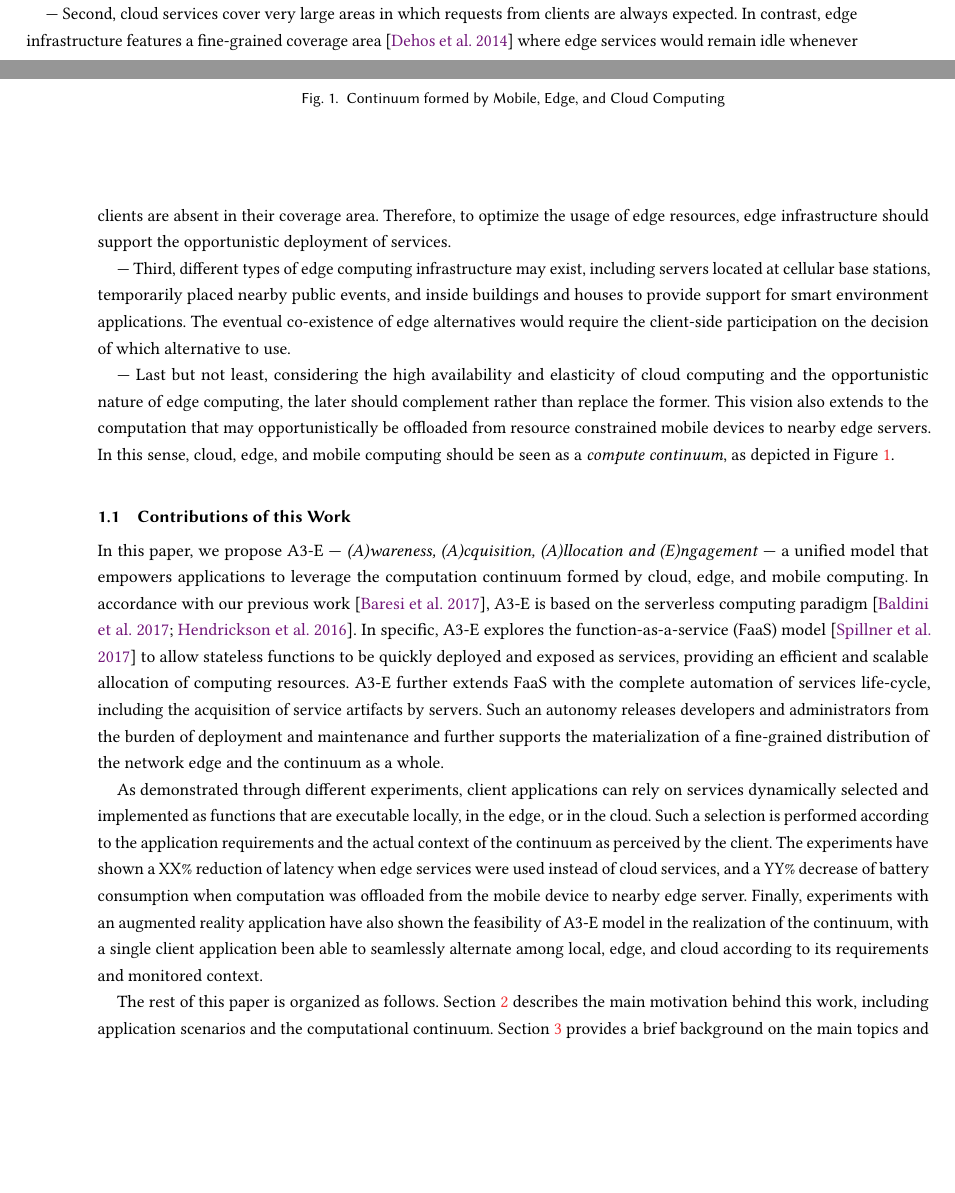
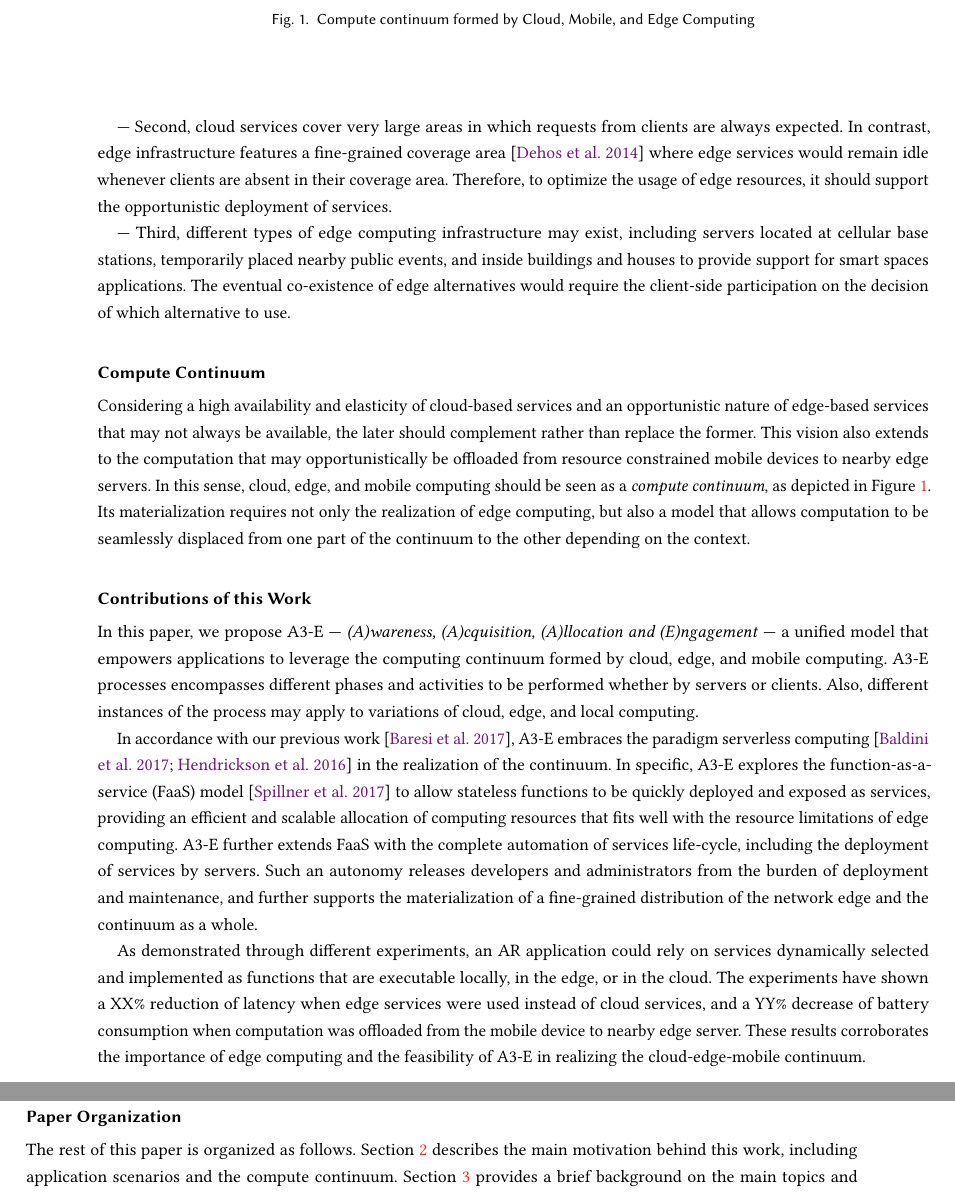
Before and after one commit to danilomendonca/acm-toit-continuum, a LaTeX paper (main.tex, which reads sections/introduction.tex): two parts of pages 1 and 2 of 22 before the commit and two parts of pages 2 and 3 of 22 after it, joined at a grey line, cut so that both start at the same text, the shorter picture padded with empty space. Compiled offline with pdfLaTeX.

Commit message:
Reviewed introduction

```diff
--- a/sections/introduction.tex
+++ b/sections/introduction.tex
@@ -14,23 +18,29 @@ With the advent of Internet of Things, the evolution of mobile computing, and th
 
 To reduce network latency, data processing must be performed closer to where it is produced and consumed. In accordance with this principle, the emerging paradigm of edge computing~\cite{} states that computing power should be pushed from centralized datacenters to the edge of the network. The realization of this paradigm, however, still poses many challenges:
 
-%
+%What: Resouce limitations of edge computing
+
 --- First, a highly distributed edge infrastructure is not expected to exhibit virtually unlimited resources as cloud datacenters. This limitation requires a more efficient allocation of edge resources. Current models based on virtualization and containerization, although successfully adopted by cloud providers, may not be feasible in the context of edge computing.
 
---- Second, cloud services cover very large areas in which requests from clients are always expected. In contrast, edge infrastructure features a fine-grained coverage area~\cite{Dehos14millimeter5g} where edge services would remain idle whenever clients are absent in their coverage area. Therefore, to optimize the usage of edge resources, edge infrastructure should support the opportunistic deployment of services.
+%What: Aways availability does not work
 
-%, accessible through well-known Internet names, edge services
+--- Second, cloud services cover very large areas in which requests from clients are always expected. In contrast, edge infrastructure features a fine-grained coverage area~\cite{Dehos14millimeter5g} where edge services would remain idle whenever clients are absent in their coverage area. Therefore, to optimize the usage of edge resources, it should support the opportunistic deployment of services.
 
---- Third, different types of edge computing infrastructure may exist, including servers located at cellular base stations, temporarily placed nearby public events, and inside buildings and houses to provide support for smart environment applications. The eventual co-existence of edge alternatives would require the client-side participation on the decision of which alternative to use.
+%What: The need for taking alternative edge domains into account
 
---- Last but not least, considering the high availability and elasticity of cloud computing and the opportunistic nature of edge computing, the later should complement rather than replace the former. This vision also extends to the computation that may opportunistically be offloaded from resource constrained mobile devices to nearby edge servers. In this sense, cloud, edge, and mobile computing should be seen as a \textit{compute continuum}, as depicted in Figure~\ref{fig:continuum-intro}.
+--- Third, different types of edge computing infrastructure may exist, including servers located at cellular base stations, temporarily placed nearby public events, and inside buildings and houses to provide support for smart spaces applications. The eventual co-existence of edge alternatives would require the client-side participation on the decision of which alternative to use.
+
+%What: The need for a single model for the computing continuum
+
+\subsection*{Compute Continuum}
+
+Considering a high availability and elasticity of cloud-based services and an opportunistic nature of edge-based services that may not always be available, the later should complement rather than replace the former. This vision also extends to the computation that may opportunistically be offloaded from resource constrained mobile devices to nearby edge servers. In this sense, cloud, edge, and mobile computing should be seen as a \textit{compute continuum}, as depicted in Figure~\ref{fig:continuum-intro}. Its materialization requires not only the realization of edge computing, but also a model that allows computation to be seamlessly displaced from one part of the continuum to the other depending on the context.
 
 \begin{figure}[tbp]
 	\includegraphics[width=0.0\textwidth]{figs/continuum.png}
-	\caption{Continuum formed by Mobile, Edge, and Cloud Computing}
+	\caption{Compute continuum formed by Cloud, Mobile, and Edge Computing}
 	\label{fig:continuum-intro}
 \end{figure}
-
 
 
 %--- Last but not least, cloud servers should not be disregarded as a part of the Cloud-to-Edge continuum. %not sure whether to call it Cloud-to-Things or Cloud-to-Edge
@@ -47,16 +57,26 @@ To reduce network latency, data processing must be performed closer to where it
 
 %mobile devices could make use of compute runtimes deployed at nearby edge servers to extend their capabilities. Notwithstanding the potential of such combination, a complete model for its realization is still missing~\cite{NasticServerlessEdge17}.
 
-\subsection{Contributions of this Work}
+\subsection*{Contributions of this Work}
 
-In this paper, we propose A3-E --- \textit{(A)wareness, (A)cquisition, (A)llocation and (E)ngagement} --- a unified model that empowers applications to leverage the computation continuum formed by cloud, edge, and mobile computing. In accordance with our previous work~\cite{GarrigaMendonca2017}, A3-E is based on the serverless computing paradigm~\cite{Hendrickson:2016,baldini2017serverless}. In specific, A3-E explores the function-as-a-service (FaaS) model~\cite{MateosFaaster17} to allow stateless functions to be quickly deployed and exposed as services, providing an efficient and scalable allocation of computing resources. A3-E further extends FaaS with the complete automation of services life-cycle, including the acquisition of service artifacts by servers. Such an autonomy releases developers and administrators from the burden of deployment and maintenance and further supports the materialization of a fine-grained distribution of the network edge and the continuum as a whole. %Contribution: Scalable Edge Computing
+%What: A3-E model (process?) as a contribution
 
+In this paper, we propose A3-E --- \textit{(A)wareness, (A)cquisition, (A)llocation and (E)ngagement} --- a unified model that empowers applications to leverage the computing continuum formed by cloud, edge, and mobile computing. A3-E processes encompasses different phases and activities to be performed whether by servers or clients. Also, different instances of the process may apply to variations of cloud, edge, and local computing.
 
-As demonstrated through different experiments, client applications can rely on services dynamically selected and implemented as functions that are executable locally, in the edge, or in the cloud. Such a selection is performed according to the application requirements and the actual context of the continuum as perceived by the client. The experiments have shown a XX\% reduction of latency when edge services were used instead of cloud services, and a YY\% decrease of battery consumption when computation was offloaded from the mobile device to nearby edge server. Finally, experiments with an augmented reality application have also shown the feasibility of A3-E model in the realization of the continuum, with a single client application been able to seamlessly alternate among local, edge, and cloud according to its requirements and monitored context.
+%What: A3-E and Serverless Computing
 
+In accordance with our previous work~\cite{GarrigaMendonca2017}, A3-E embraces the paradigm serverless computing~\cite{Hendrickson:2016,baldini2017serverless} in the realization of the continuum. In specific, A3-E explores the function-as-a-service (FaaS) model~\cite{MateosFaaster17} to allow stateless functions to be quickly deployed and exposed as services, providing an efficient and scalable allocation of computing resources that fits well with the resource limitations of edge computing. A3-E further extends FaaS with the complete automation of services life-cycle, including the deployment of services by servers. Such an autonomy releases developers and administrators from the burden of deployment and maintenance, and further supports the materialization of a fine-grained distribution of the network edge and the continuum as a whole.
+
+%What: The obtained results for latency and battery; other metrics?
+
+As demonstrated through different experiments, an AR application could rely on services dynamically selected and implemented as functions that are executable locally, in the edge, or in the cloud. The experiments have shown a XX\% reduction of latency when edge services were used instead of cloud services, and a YY\% decrease of battery consumption when computation was offloaded from the mobile device to nearby edge server. These results corroborates the importance of edge computing and the feasibility of A3-E in realizing the cloud-edge-mobile continuum.
+
+%Finally, experiments with an augmented reality application have also shown the feasibility of A3-E model in the realization of the continuum, with a single client application been able to seamlessly alternate among local, edge, and cloud-based services.
+
+% Such a selection is performed according to the application requirements (e.g., latency) and the actual context of the continuum as perceived by the client.
 
 %Last but not least, our contribution also includes a reference architecture for the realization of the proposed model.
 
-%\subsection{Paper Organization}
+\subsection*{Paper Organization}
 
-The rest of this paper is organized as follows. Section~\ref{sec:motivation} describes the main motivation behind this work, including application scenarios and the computational continuum. Section~\ref{sec:background} provides a brief background on the main topics and concepts used by this work. Section~\ref{sec:proposal} provides a detailed description of the A3-E model, whereas Section~\ref{sec:implementation} details both the client-side implementation for Android platform and the server-side implementation for edge-computing. Section~\ref{sec:evaluation} reports on the experiments performed to evaluate our proposal with an augment reality application. Section~\ref{sec:related} presents related work. Finally, Section~\ref{sec:conclusions} concludes the paper and delineates future work.
+The rest of this paper is organized as follows. Section~\ref{sec:motivation} describes the main motivation behind this work, including application scenarios and the compute continuum. Section~\ref{sec:background} provides a brief background on the main topics and concepts used by this work. Section~\ref{sec:proposal} provides a detailed description of the A3-E model, whereas Section~\ref{sec:implementation} details both the client-side implementation for Android platform and the server-side implementation for edge-computing. Section~\ref{sec:evaluation} reports on the experiments performed to evaluate our proposal with an augment reality application. Section~\ref{sec:related} presents related work. Finally, Section~\ref{sec:conclusions} concludes the paper and delineates future work.
```
Also changed, not shown: sections/implementation.tex (+1 -1 lines), sections/introduction.tex (6 more changed lines).
